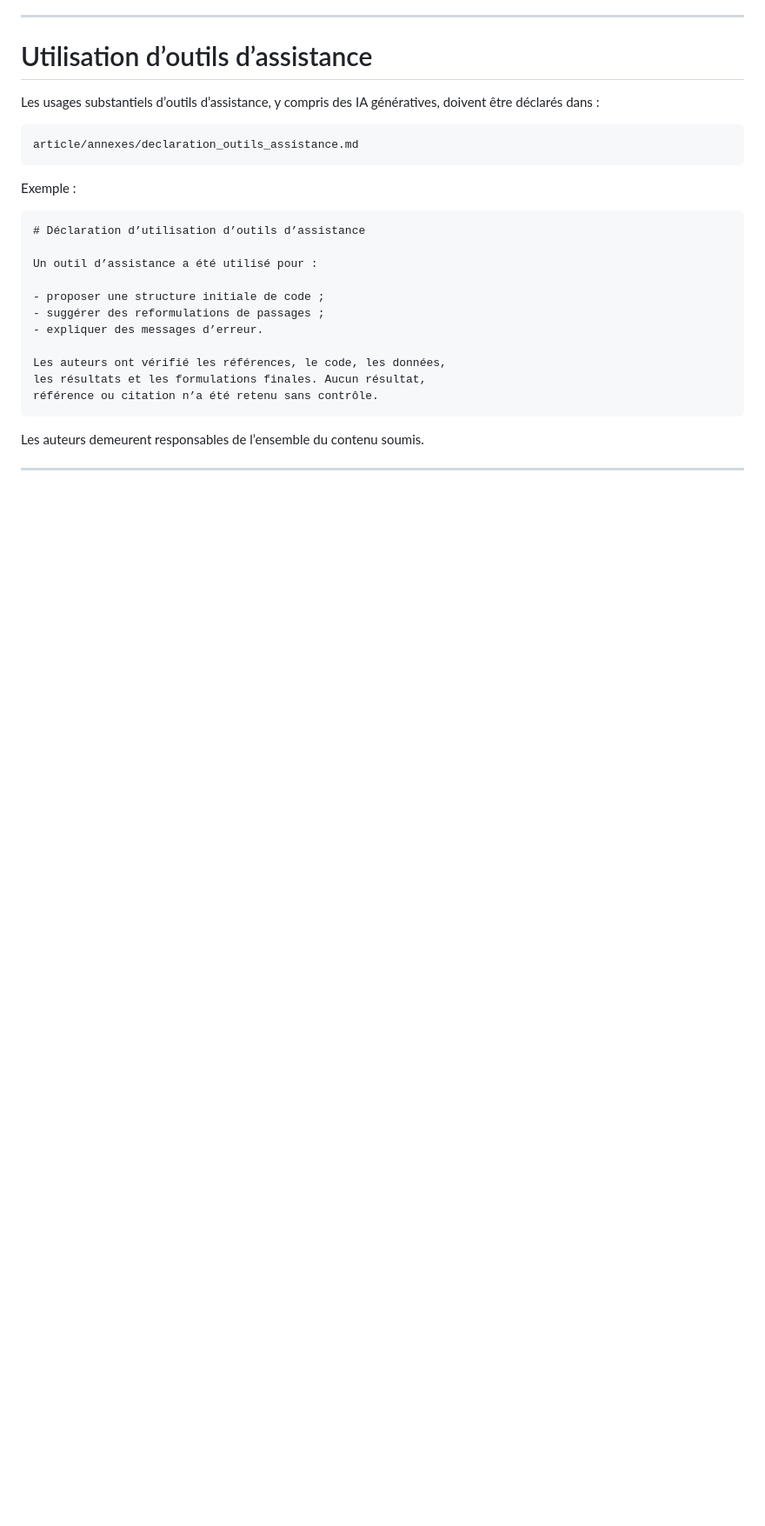
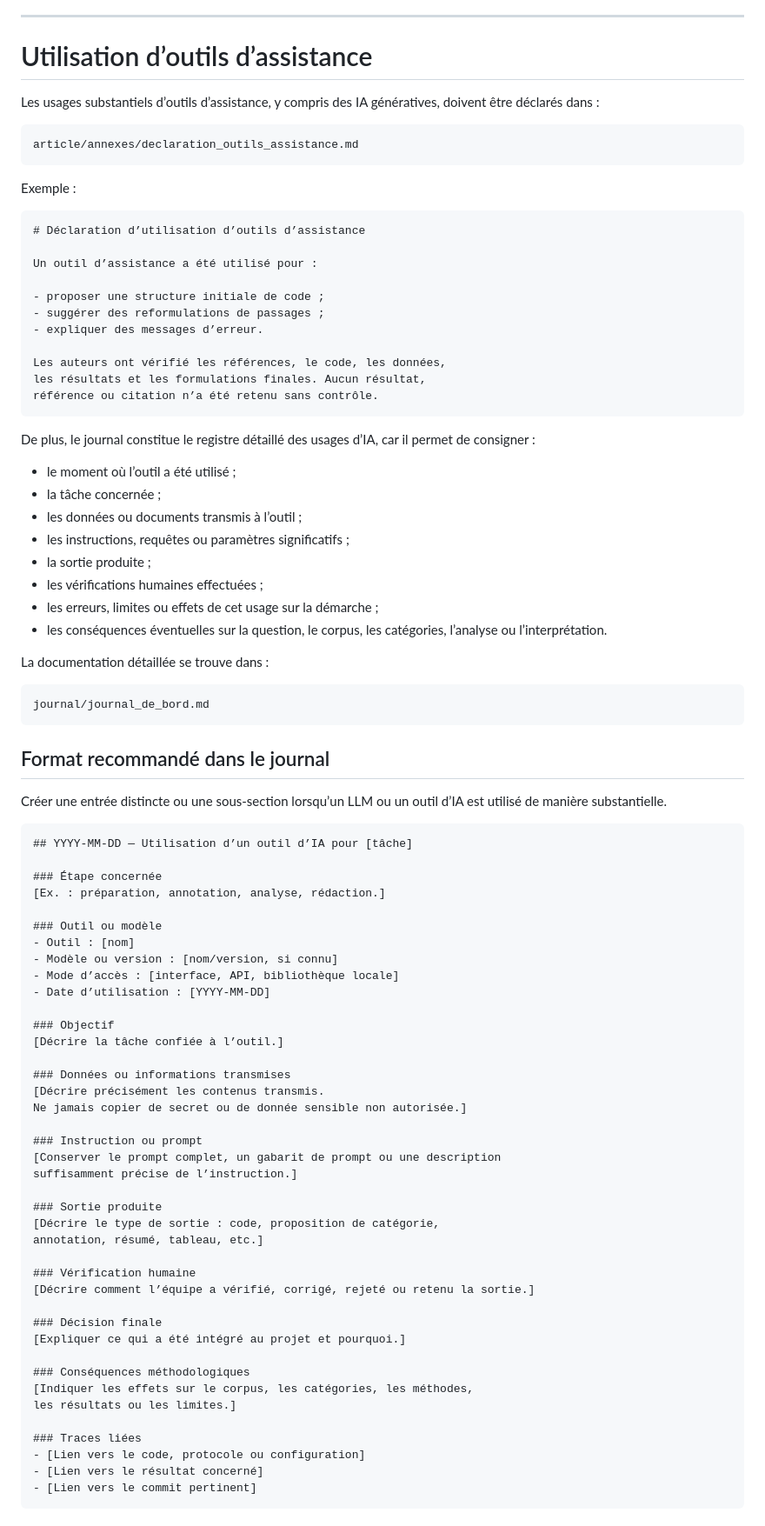
Before and after one commit to FrancisLa/Langues_de_specialite, a Markdown page: article/README.md, the part around one of its changes. Shown at 87% size. Drawn GitHub-style; blank space fills up the shorter version.

````diff
--- a/article/README.md
+++ b/article/README.md
@@ -659,4 +659,69 @@ les résultats et les formulations finales. Aucun résultat,
 référence ou citation n’a été retenu sans contrôle.
 ```
 
-Les auteurs demeurent responsables de l’ensemble du contenu soumis.
+De plus, le journal constitue le registre détaillé des usages d’IA, car il permet
+de consigner :
+
+- le moment où l’outil a été utilisé ;
+- la tâche concernée ;
+- les données ou documents transmis à l’outil ;
+- les instructions, requêtes ou paramètres significatifs ;
+- la sortie produite ;
+- les vérifications humaines effectuées ;
+- les erreurs, limites ou effets de cet usage sur la démarche ;
+- les conséquences éventuelles sur la question, le corpus, les catégories,
+  l’analyse ou l’interprétation.
+
+La documentation détaillée se trouve dans :
+
+```text
+journal/journal_de_bord.md
+```
+## Format recommandé dans le journal
+
+Créer une entrée distincte ou une sous-section lorsqu’un LLM ou un outil
+d’IA est utilisé de manière substantielle.
+
+```markdown
+## YYYY-MM-DD — Utilisation d’un outil d’IA pour [tâche]
+
+### Étape concernée
+[Ex. : préparation, annotation, analyse, rédaction.]
+
+### Outil ou modèle
+- Outil : [nom]
+- Modèle ou version : [nom/version, si connu]
+- Mode d’accès : [interface, API, bibliothèque locale]
+- Date d’utilisation : [YYYY-MM-DD]
+
+### Objectif
+[Décrire la tâche confiée à l’outil.]
+
+### Données ou informations transmises
+[Décrire précisément les contenus transmis.
+Ne jamais copier de secret ou de donnée sensible non autorisée.]
+
+### Instruction ou prompt
+[Conserver le prompt complet, un gabarit de prompt ou une description
+suffisamment précise de l’instruction.]
+
+### Sortie produite
+[Décrire le type de sortie : code, proposition de catégorie,
+annotation, résumé, tableau, etc.]
+
+### Vérification humaine
+[Décrire comment l’équipe a vérifié, corrigé, rejeté ou retenu la sortie.]
+
+### Décision finale
+[Expliquer ce qui a été intégré au projet et pourquoi.]
+
+### Conséquences méthodologiques
+[Indiquer les effets sur le corpus, les catégories, les méthodes,
+les résultats ou les limites.]
+
+### Traces liées
+- [Lien vers le code, protocole ou configuration]
+- [Lien vers le résultat concerné]
+- [Lien vers le commit pertinent]
+```
+
````
Also changed, not shown: other parts of article/README.md (+44 -0 lines).
